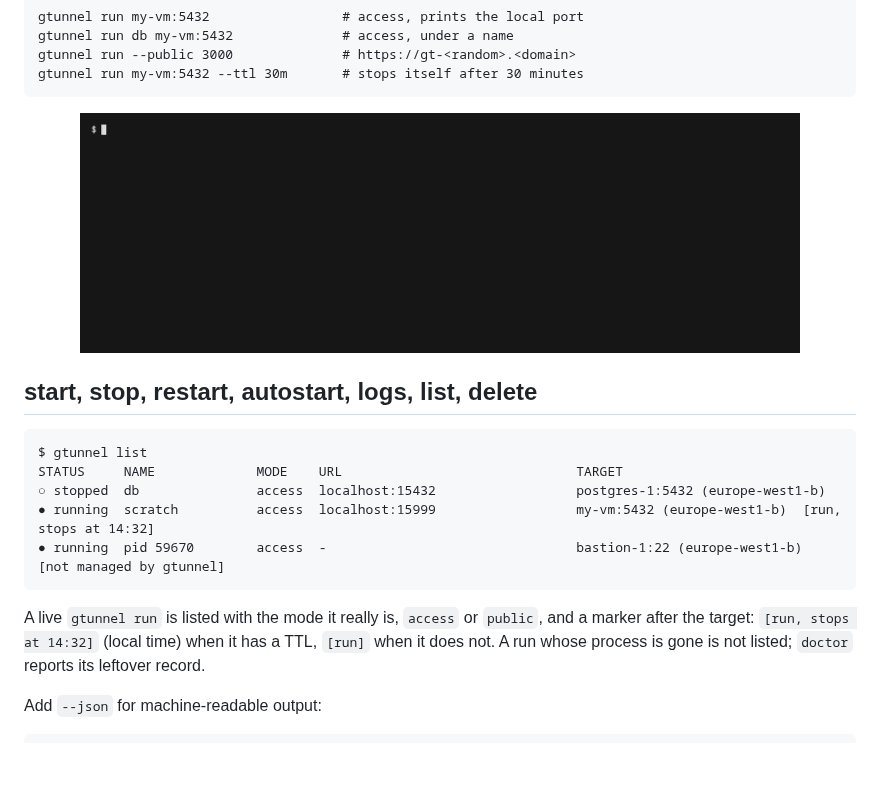
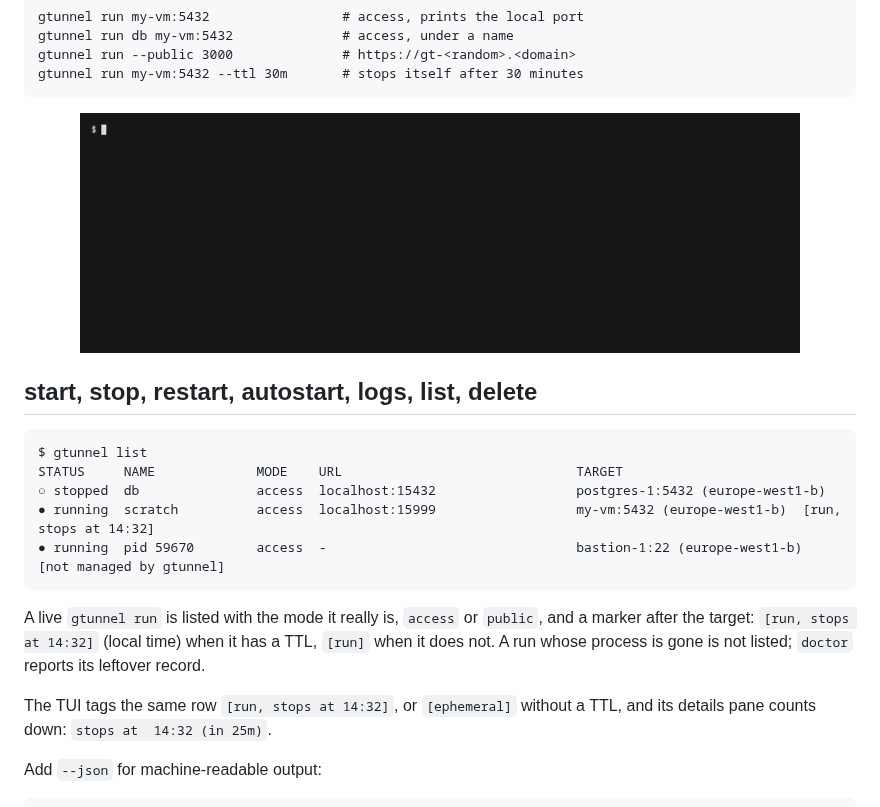
Before and after one commit to gcheliz/gtunnel, a Markdown page: docs/usage.md, the part around one of its changes. Rendered like a GitHub page; pictures changed too: docs/demo-run.gif; blank space fills up the shorter version.

```diff
--- a/docs/usage.md
+++ b/docs/usage.md
@@ -622,6 +622,9 @@ STATUS     NAME             MODE    URL                              TARGET
 A live `gtunnel run` is listed with the mode it really is, `access` or `public`, and a marker
 after the target: `[run, stops at 14:32]` (local time) when it has a TTL, `[run]` when it does
 not. A run whose process is gone is not listed; `doctor` reports its leftover record.
+
+The TUI tags the same row `[run, stops at 14:32]`, or `[ephemeral]` without a TTL, and its
+details pane counts down: `stops at  14:32 (in 25m)`.
 
 Add `--json` for machine-readable output:
 
```
Also changed, not shown: other parts of docs/usage.md (+5 -1 lines), docs/demo-access.gif, docs/demo-mcp.gif (added), 15 other files.
